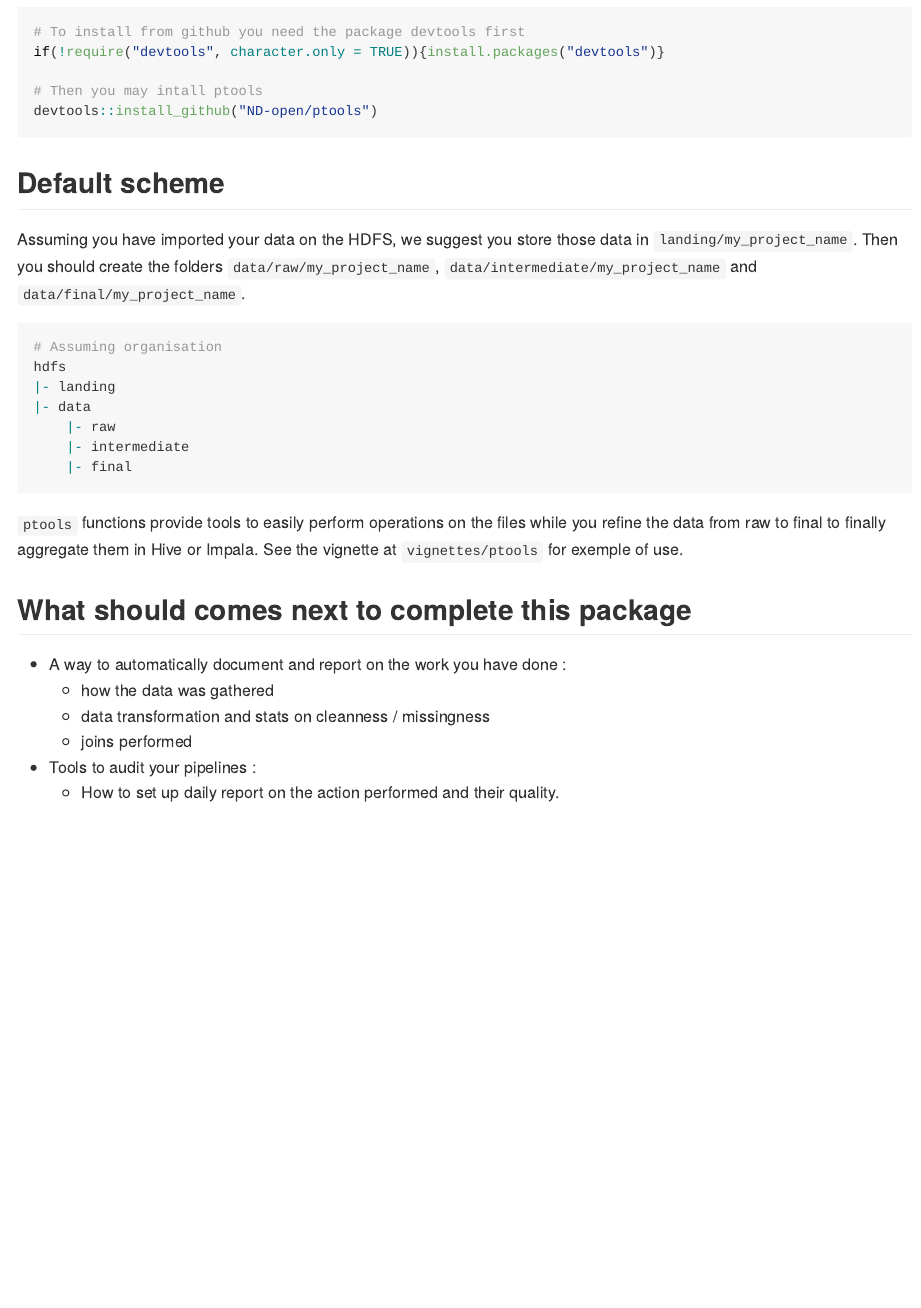
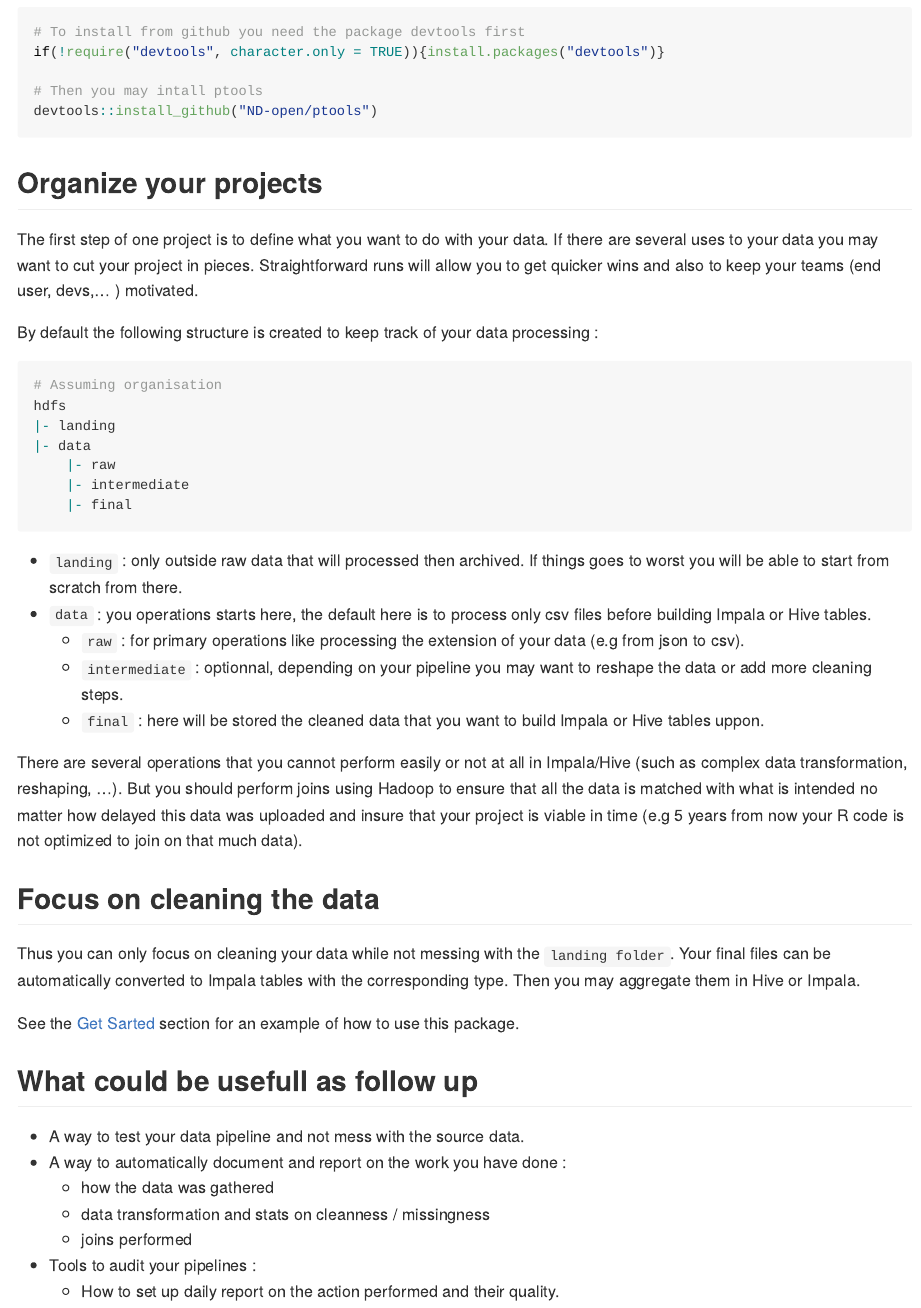
Before and after one commit to ND-open/ptools, an R Markdown document (readme.Rmd): the page in a window 1100 px wide, from 400 px down. The pictures show the output file README.md that the author committed with the source, drawn offline in the style of GitHub; badge pictures from the web are left out.

Commit message:
update readme + pkg down

````diff
--- a/.travis.yml
+++ b/.travis.yml
@@ -1,5 +1,8 @@
 language: R
 cache: packages
+
+before_cache:
+    - Rscript -e 'remotes::install_cran("pkgdown")'
 
 jobs:
   include:
@@ -10,3 +13,8 @@ jobs:
     script:
     - R CMD build .
     - R CMD check *tar.gz
+
+deploy:
+      provider: script
+      script: Rscript -e 'pkgdown::deploy_site_github(verbose = TRUE)'
+      skip_cleanup: true
--- a/readme.Rmd
+++ b/readme.Rmd
@@ -48,9 +48,11 @@ devtools::install_github("ND-open/ptools")
 ```
 
 
-## Default scheme
+## Organize your projects
 
-Assuming you have imported your data on the HDFS, we suggest you store those data in `landing/my_project_name`. Then you should create the folders `data/raw/my_project_name`, `data/intermediate/my_project_name` and `data/final/my_project_name`.
+The first step of one project is to define what you want to do with your data. If there are several uses to your data you may want to cut your project in pieces. Straightforward runs will allow you to get quicker wins and also to keep your teams (end user, devs,... ) motivated.
+
+By default the following structure is created to keep track of your data processing :
 
 ```{r, eval = FALSE}
 # Assuming organisation
@@ -62,15 +64,28 @@ hdfs
     |- final
 ```
 
-`ptools` functions provide tools to easily perform operations on the files while you refine the data from raw to final to finally aggregate them in Hive or Impala. See the vignette at `vignettes/ptools` for exemple of use.
+* `landing` : only outside raw data that will processed then archived. If things goes to worst you will be able to start from scratch from there.
+* `data` : you operations starts here, the default here is to process only csv files before building Impala or Hive tables.
+  + `raw` : for primary operations like processing the extension of your data (e.g from json to csv).
+  + `intermediate` : optionnal, depending on your pipeline you may want to reshape the data or add more cleaning steps.
+  + `final` : here will be stored the cleaned data that you want to build Impala or Hive tables uppon.
+
+There are several operations that you cannot perform easily or not at all in Impala/Hive (such as complex data transformation, reshaping, ...). But you should perform joins using Hadoop to ensure that all the data is matched with what is intended no matter how delayed this data was uploaded and insure that your project is viable in time (e.g 5 years from now your R code is not optimized to join on that much data).
 
 
-## What should comes next to complete this package
+## Focus on cleaning the data
 
+Thus you can only focus on cleaning your data while not messing with the `landing folder`. Your final files can be automatically converted to Impala tables with the corresponding type. Then you may aggregate them in Hive or Impala.
+
+See the [Get Sarted](https://nd-open.github.io/ptools/articles/ptools.html) section for an example of how to use this package.
+
+
+## What could be usefull as follow up
+
+* A way to test your data pipeline and not mess with the source data.
 * A way to automatically document and report on the work you have done :
   + how the data was gathered
   + data transformation and stats on cleanness / missingness
   + joins performed
-
 * Tools to audit your pipelines :
   + How to set up daily report on the action performed and their quality.
````
Also changed, not shown: README.md, 1 other file.
